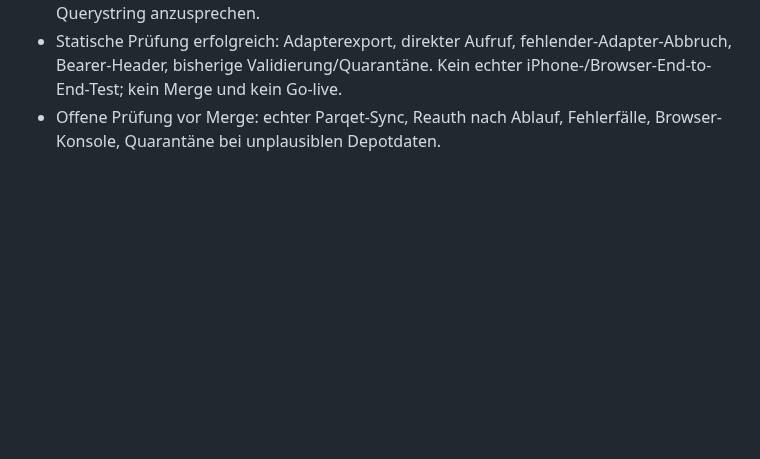
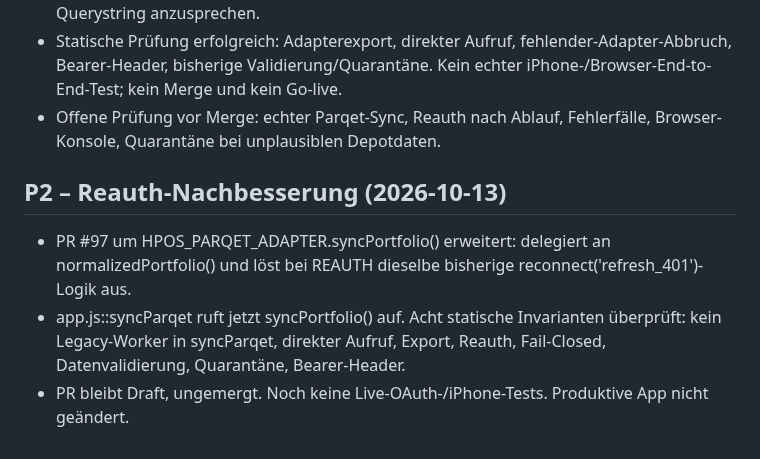
Before and after one commit to vbgATgh/hpos-app, a Markdown page: docs/HPOS-PROJEKTGRUNDSAETZE.md, the part around the change. GitHub-like rendering; blank space fills up the shorter version.

Commit message:
docs: record reauth-safe Parqet adapter follow-up and verification

```diff
--- a/docs/HPOS-PROJEKTGRUNDSAETZE.md
+++ b/docs/HPOS-PROJEKTGRUNDSAETZE.md
@@ -65,3 +65,8 @@ Diese Leitplanken bei jedem neuen HPOS-Arbeitspaket zuerst beachten. Änderungen
 - app/parqet-supabase-adapter.js exportiert HPOS_PARQET_ADAPTER.normalizedPortfolio; app/app.js::syncParqet ruft die Methode direkt auf, statt den Legacy-Worker mit Token im Querystring anzusprechen.
 - Statische Prüfung erfolgreich: Adapterexport, direkter Aufruf, fehlender-Adapter-Abbruch, Bearer-Header, bisherige Validierung/Quarantäne. Kein echter iPhone-/Browser-End-to-End-Test; kein Merge und kein Go-live.
 - Offene Prüfung vor Merge: echter Parqet-Sync, Reauth nach Ablauf, Fehlerfälle, Browser-Konsole, Quarantäne bei unplausiblen Depotdaten.
+
+## P2 – Reauth-Nachbesserung (2026-10-13)
+- PR #97 um HPOS_PARQET_ADAPTER.syncPortfolio() erweitert: delegiert an normalizedPortfolio() und löst bei REAUTH dieselbe bisherige reconnect('refresh_401')-Logik aus.
+- app.js::syncParqet ruft jetzt syncPortfolio() auf. Acht statische Invarianten überprüft: kein Legacy-Worker in syncParqet, direkter Aufruf, Export, Reauth, Fail-Closed, Datenvalidierung, Quarantäne, Bearer-Header.
+- PR bleibt Draft, ungemergt. Noch keine Live-OAuth-/iPhone-Tests. Produktive App nicht geändert.
```
